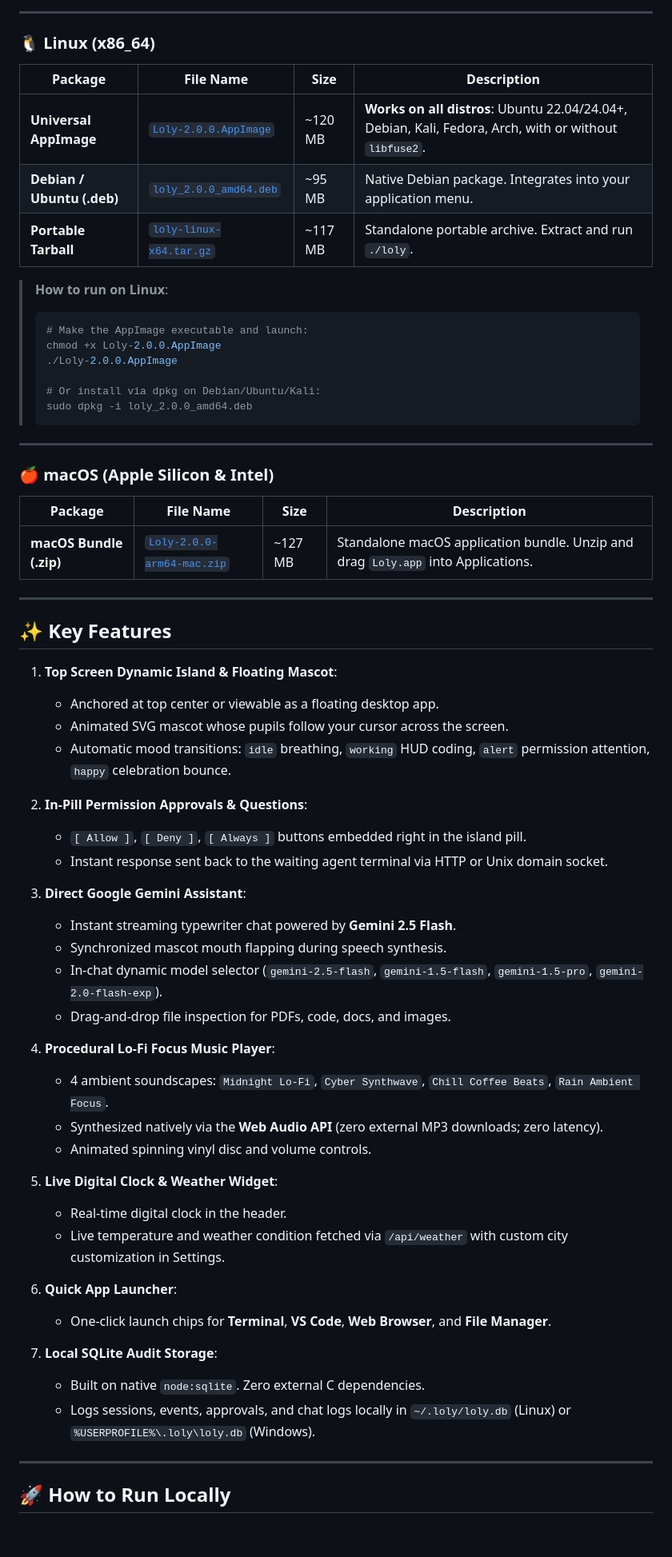
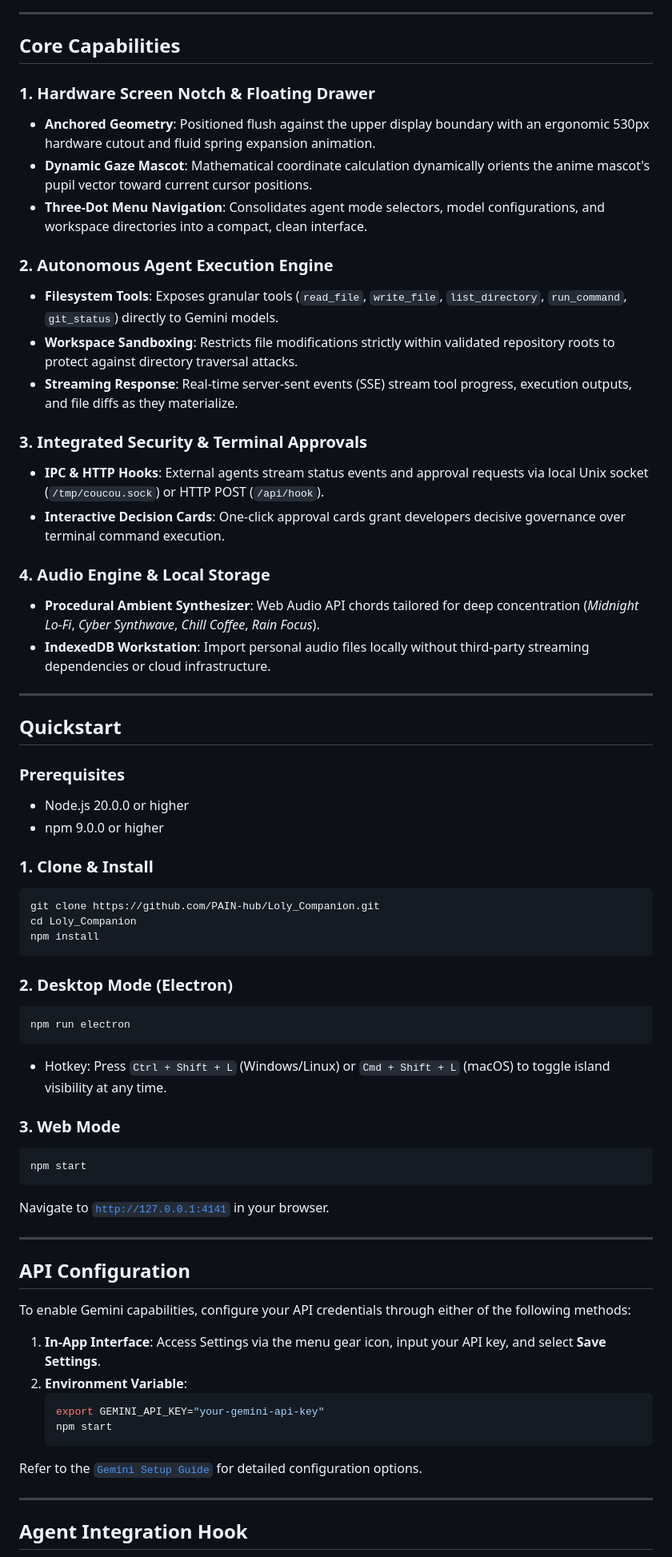
Before and after one commit to PAIN-hub/Loly_Companion, a Markdown page: README.md, the part around one of its changes. Shown at 80% size. Rendered like a GitHub page; blank space fills up the shorter version.

````diff
--- a/README.md
+++ b/README.md
@@ -83,68 +123,69 @@ Loly Companion v2 provides standalone production binaries for **Windows**, **Lin
 
 ---
 
-### 🐧 Linux (x86_64)
+## Core Capabilities
 
-| Package | File Name | Size | Description |
-|---|---|---|---|
-| **Universal AppImage** | [`Loly-2.0.0.AppImage`](https://github.com/PAIN-hub/Loly_Companion/releases/download/v2.0.0/Loly-2.0.0.AppImage) | ~120 MB | **Works on all distros**: Ubuntu 22.04/24.04+, Debian, Kali, Fedora, Arch, with or without `libfuse2`. |
-| **Debian / Ubuntu (.deb)** | [`loly_2.0.0_amd64.deb`](https://github.com/PAIN-hub/Loly_Companion/releases/download/v2.0.0/loly_2.0.0_amd64.deb) | ~95 MB | Native Debian package. Integrates into your application menu. |
-| **Portable Tarball** | [`loly-linux-x64.tar.gz`](https://github.com/PAIN-hub/Loly_Companion/releases/download/v2.0.0/loly-linux-x64.tar.gz) | ~117 MB | Standalone portable archive. Extract and run `./loly`. |
+### 1. Hardware Screen Notch & Floating Drawer
+- **Anchored Geometry**: Positioned flush against the upper display boundary with an ergonomic 530px hardware cutout and fluid spring expansion animation.
+- **Dynamic Gaze Mascot**: Mathematical coordinate calculation dynamically orients the anime mascot's pupil vector toward current cursor positions.
+- **Three-Dot Menu Navigation**: Consolidates agent mode selectors, model configurations, and workspace directories into a compact, clean interface.
 
-> **How to run on Linux**:
-> ```bash
-> # Make the AppImage executable and launch:
-> chmod +x Loly-2.0.0.AppImage
-> ./Loly-2.0.0.AppImage
->
-> # Or install via dpkg on Debian/Ubuntu/Kali:
-> sudo dpkg -i loly_2.0.0_amd64.deb
-> ```
+### 2. Autonomous Agent Execution Engine
+- **Filesystem Tools**: Exposes granular tools (`read_file`, `write_file`, `list_directory`, `run_command`, `git_status`) directly to Gemini models.
+- **Workspace Sandboxing**: Restricts file modifications strictly within validated repository roots to protect against directory traversal attacks.
+- **Streaming Response**: Real-time server-sent events (SSE) stream tool progress, execution outputs, and file diffs as they materialize.
+
+### 3. Integrated Security & Terminal Approvals
+- **IPC & HTTP Hooks**: External agents stream status events and approval requests via local Unix socket (`/tmp/coucou.sock`) or HTTP POST (`/api/hook`).
+- **Interactive Decision Cards**: One-click approval cards grant developers decisive governance over terminal command execution.
+
+### 4. Audio Engine & Local Storage
+- **Procedural Ambient Synthesizer**: Web Audio API chords tailored for deep concentration (*Midnight Lo-Fi*, *Cyber Synthwave*, *Chill Coffee*, *Rain Focus*).
+- **IndexedDB Workstation**: Import personal audio files locally without third-party streaming dependencies or cloud infrastructure.
 
 ---
 
-### 🍎 macOS (Apple Silicon & Intel)
+## Quickstart
 
-| Package | File Name | Size | Description |
-|---|---|---|---|
-| **macOS Bundle (.zip)** | [`Loly-2.0.0-arm64-mac.zip`](https://github.com/PAIN-hub/Loly_Companion/releases/download/v2.0.0/Loly-2.0.0-arm64-mac.zip) | ~127 MB | Standalone macOS application bundle. Unzip and drag `Loly.app` into Applications. |
+### Prerequisites
+- Node.js 20.0.0 or higher
+- npm 9.0.0 or higher
+
+### 1. Clone & Install
+```bash
+git clone https://github.com/PAIN-hub/Loly_Companion.git
+cd Loly_Companion
+npm install
+```
+
+### 2. Desktop Mode (Electron)
+```bash
+npm run electron
+```
+- Hotkey: Press `Ctrl + Shift + L` (Windows/Linux) or `Cmd + Shift + L` (macOS) to toggle island visibility at any time.
+
+### 3. Web Mode
+```bash
+npm start
+```
+Navigate to [`http://127.0.0.1:4141`](http://127.0.0.1:4141) in your browser.
 
 ---
 
-## ✨ Key Features
+## API Configuration
 
-1. **Top Screen Dynamic Island & Floating Mascot**:
-   - Anchored at top center or viewable as a floating desktop app.
-   - Animated SVG mascot whose pupils follow your cursor across the screen.
-   - Automatic mood transitions: `idle` breathing, `working` HUD coding, `alert` permission attention, `happy` celebration bounce.
+To enable Gemini capabilities, configure your API credentials through either of the following methods:
 
-2. **In-Pill Permission Approvals & Questions**:
-   - `[ Allow ]`, `[ Deny ]`, `[ Always ]` buttons embedded right in the island pill.
-   - Instant response sent back to the waiting agent terminal via HTTP or Unix domain socket.
+1. **In-App Interface**: Access Settings via the menu gear icon, input your API key, and select **Save Settings**.
+2. **Environment Variable**:
+   ```bash
+   export GEMINI_API_KEY="your-gemini-api-key"
+   npm start
+   ```
 
-3. **Direct Google Gemini Assistant**:
-   - Instant streaming typewriter chat powered by **Gemini 2.5 Flash**.
-   - Synchronized mascot mouth flapping during speech synthesis.
-   - In-chat dynamic model selector (`gemini-2.5-flash`, `gemini-1.5-flash`, `gemini-1.5-pro`, `gemini-2.0-flash-exp`).
-   - Drag-and-drop file inspection for PDFs, code, docs, and images.
-
-4. **Procedural Lo-Fi Focus Music Player**:
-   - 4 ambient soundscapes: `Midnight Lo-Fi`, `Cyber Synthwave`, `Chill Coffee Beats`, `Rain Ambient Focus`.
-   - Synthesized natively via the **Web Audio API** (zero external MP3 downloads; zero latency).
-   - Animated spinning vinyl disc and volume controls.
-
-5. **Live Digital Clock & Weather Widget**:
-   - Real-time digital clock in the header.
-   - Live temperature and weather condition fetched via `/api/weather` with custom city customization in Settings.
-
-6. **Quick App Launcher**:
-   - One-click launch chips for **Terminal**, **VS Code**, **Web Browser**, and **File Manager**.
-
-7. **Local SQLite Audit Storage**:
-   - Built on native `node:sqlite`. Zero external C dependencies.
-   - Logs sessions, events, approvals, and chat logs locally in `~/.loly/loly.db` (Linux) or `%USERPROFILE%\.loly\loly.db` (Windows).
+Refer to the [`Gemini Setup Guide`](GEMINI_API_GUIDE.md) for detailed configuration options.
 
 ---
 
-## 🚀 How to Run Locally
+## Agent Integration Hook
 
````
Also changed, not shown: other parts of README.md (+104 -158 lines).
